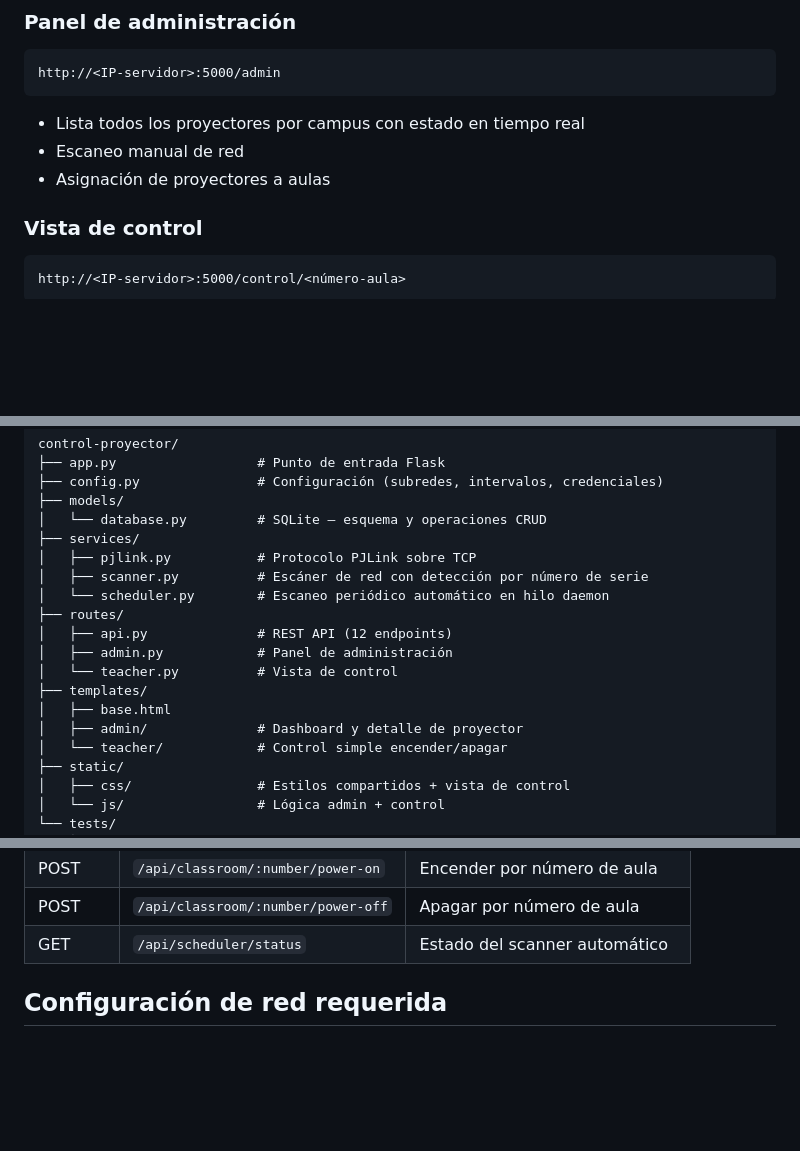
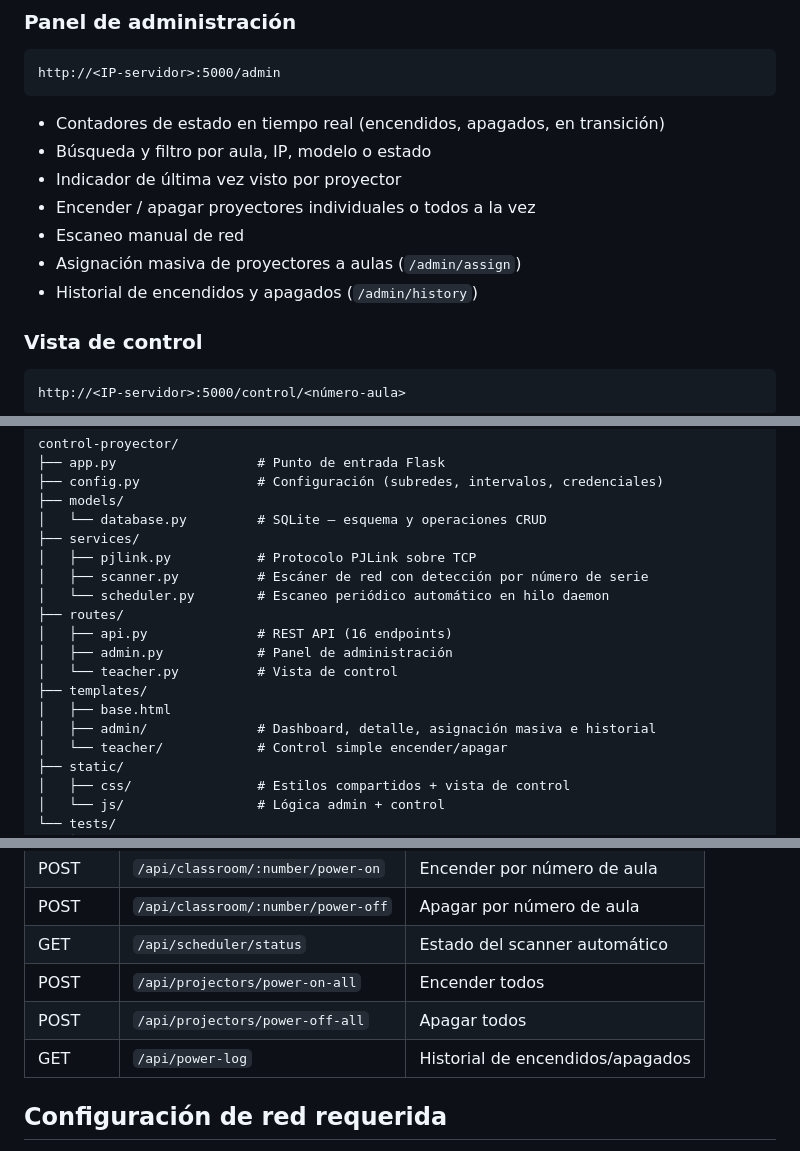
Before and after one commit to AlbertoKnow/control-proyector, a Markdown page: README.md, 3 parts joined by grey strips. Drawn GitHub-style; blank space fills up the shorter version.

Commit message:
Update README with new features and endpoints

````diff
--- a/README.md
+++ b/README.md
@@ -59,9 +59,13 @@ python app.py
 ```
 http://<IP-servidor>:5000/admin
 ```
-- Lista todos los proyectores por campus con estado en tiempo real
+- Contadores de estado en tiempo real (encendidos, apagados, en transición)
+- Búsqueda y filtro por aula, IP, modelo o estado
+- Indicador de última vez visto por proyector
+- Encender / apagar proyectores individuales o todos a la vez
 - Escaneo manual de red
-- Asignación de proyectores a aulas
+- Asignación masiva de proyectores a aulas (`/admin/assign`)
+- Historial de encendidos y apagados (`/admin/history`)
 
 ### Vista de control
 ```
@@ -84,12 +88,12 @@ control-proyector/
 │   ├── scanner.py          # Escáner de red con detección por número de serie
 │   └── scheduler.py        # Escaneo periódico automático en hilo daemon
 ├── routes/
-│   ├── api.py              # REST API (12 endpoints)
+│   ├── api.py              # REST API (16 endpoints)
 │   ├── admin.py            # Panel de administración
 │   └── teacher.py          # Vista de control
 ├── templates/
 │   ├── base.html
-│   ├── admin/              # Dashboard y detalle de proyector
+│   ├── admin/              # Dashboard, detalle, asignación masiva e historial
 │   └── teacher/            # Control simple encender/apagar
 ├── static/
 │   ├── css/                # Estilos compartidos + vista de control
@@ -115,6 +119,9 @@ control-proyector/
 | POST | `/api/classroom/:number/power-on` | Encender por número de aula |
 | POST | `/api/classroom/:number/power-off` | Apagar por número de aula |
 | GET | `/api/scheduler/status` | Estado del scanner automático |
+| POST | `/api/projectors/power-on-all` | Encender todos |
+| POST | `/api/projectors/power-off-all` | Apagar todos |
+| GET | `/api/power-log` | Historial de encendidos/apagados |
 
 ## Configuración de red requerida
 
````
